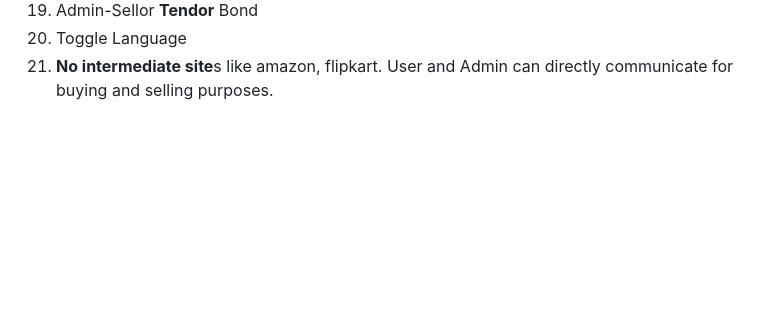
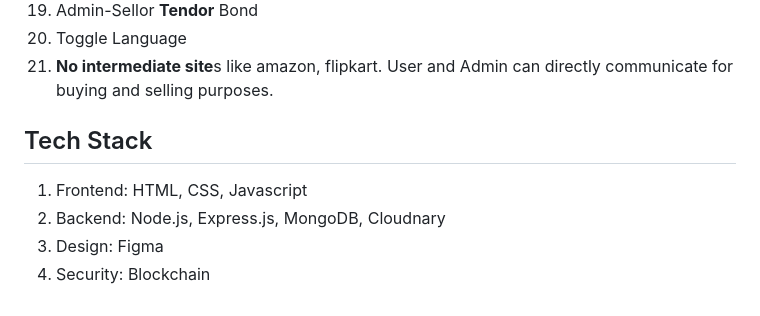
Before and after one commit to shrutinarad16/JUNK-BASH, a Markdown page: README.md, the part around the change. Rendered like a GitHub page; blank space fills up the shorter version.

```diff
--- a/README.md
+++ b/README.md
@@ -44,3 +44,9 @@ will be **rewarded** some money. This money is gained from **Margin accomplished
 19) Admin-Sellor **Tendor** Bond
 20) Toggle Language
 21) **No intermediate site**s like amazon, flipkart. User and Admin can directly communicate for buying and selling purposes.
+
+## Tech Stack
+1) Frontend: HTML, CSS, Javascript
+2) Backend: Node.js, Express.js, MongoDB, Cloudnary
+3) Design: Figma
+4) Security: Blockchain
```
